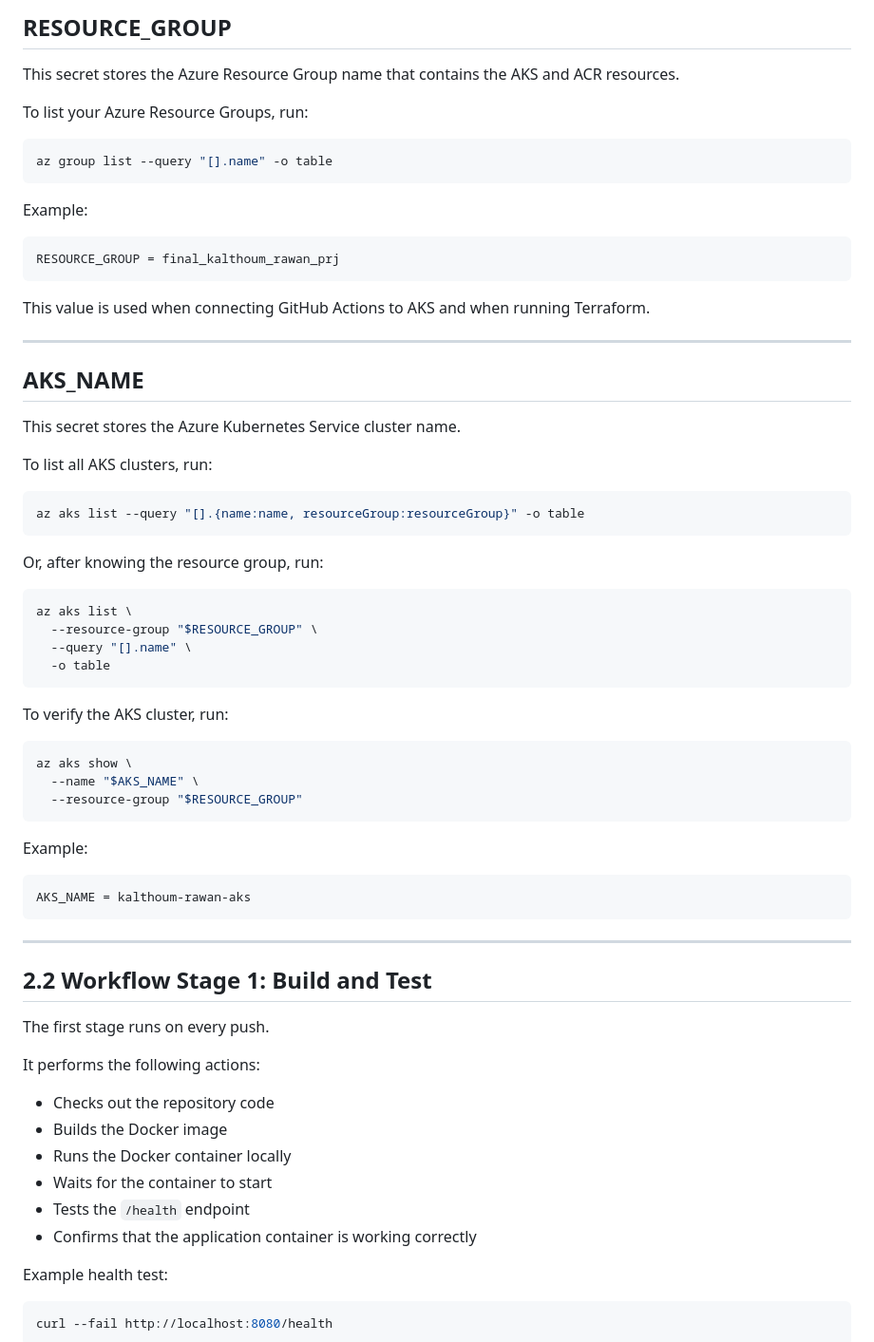
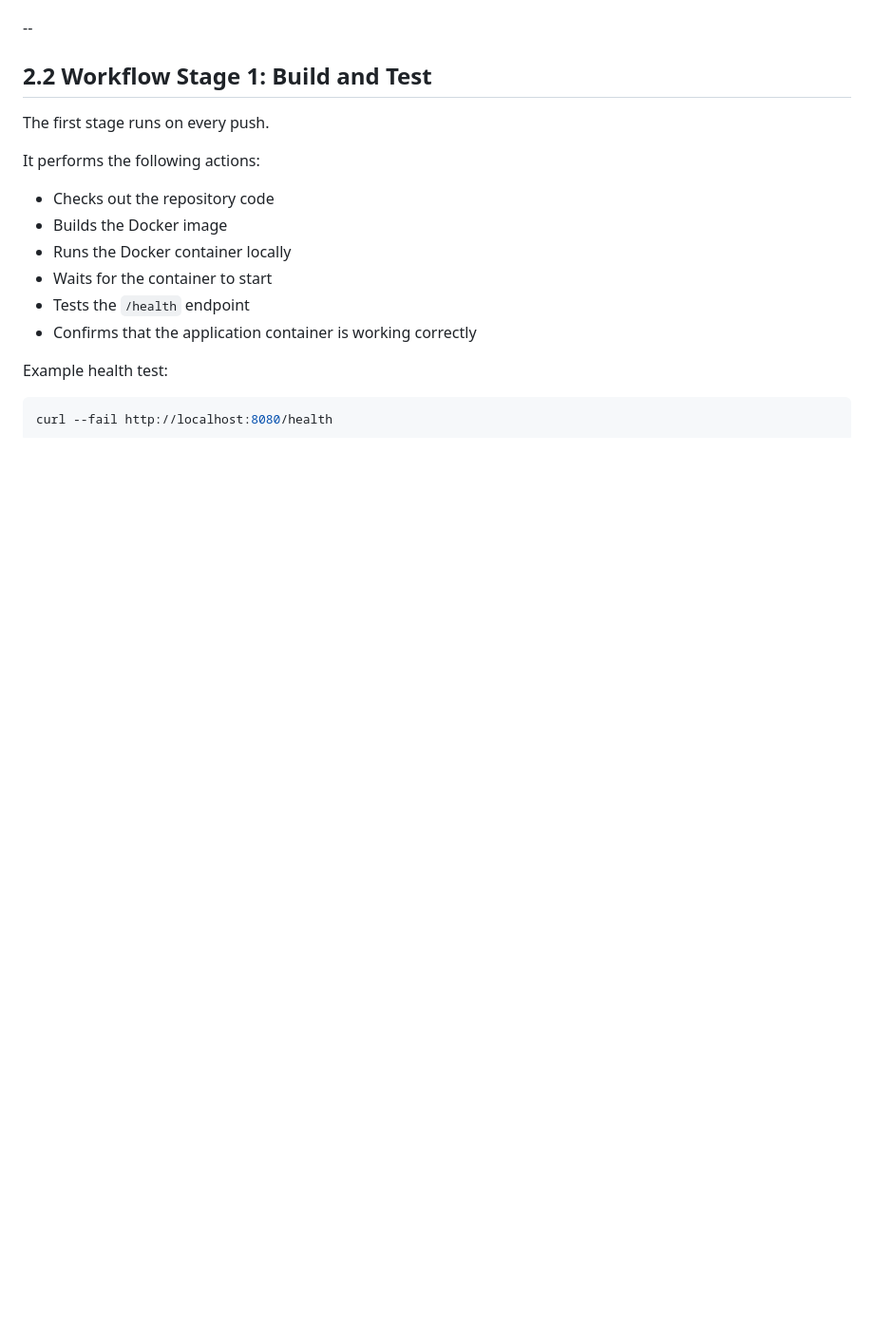
Before and after one commit to kalthoum0/finalCloundPrj, a Markdown page: README.md, the part around one of its changes. Shown at 95% size. Rendered like a GitHub page; blank space fills up the shorter version.

````diff
--- a/README.md
+++ b/README.md
@@ -517,57 +435,4 @@ ${{ secrets.ACR_NAME }}.azurecr.io
-## RESOURCE_GROUP
-
-This secret stores the Azure Resource Group name that contains the AKS and ACR resources.
-
-To list your Azure Resource Groups, run:
-
-```bash
-az group list --query "[].name" -o table
-```
-
-Example:
-
-```text
-RESOURCE_GROUP = final_kalthoum_rawan_prj
-```
-
-This value is used when connecting GitHub Actions to AKS and when running Terraform.
-
----
-
-## AKS_NAME
-
-This secret stores the Azure Kubernetes Service cluster name.
-
-To list all AKS clusters, run:
-
-```bash
-az aks list --query "[].{name:name, resourceGroup:resourceGroup}" -o table
-```
-
-Or, after knowing the resource group, run:
-
-```bash
-az aks list \
-  --resource-group "$RESOURCE_GROUP" \
-  --query "[].name" \
-  -o table
-```
-
-To verify the AKS cluster, run:
-
-```bash
-az aks show \
-  --name "$AKS_NAME" \
-  --resource-group "$RESOURCE_GROUP"
-```
-
-Example:
-
-```text
-AKS_NAME = kalthoum-rawan-aks
-```
-
----
+--
 
 ## 2.2 Workflow Stage 1: Build and Test
 
````
Also changed, not shown: other parts of README.md (+0 -97 lines).
